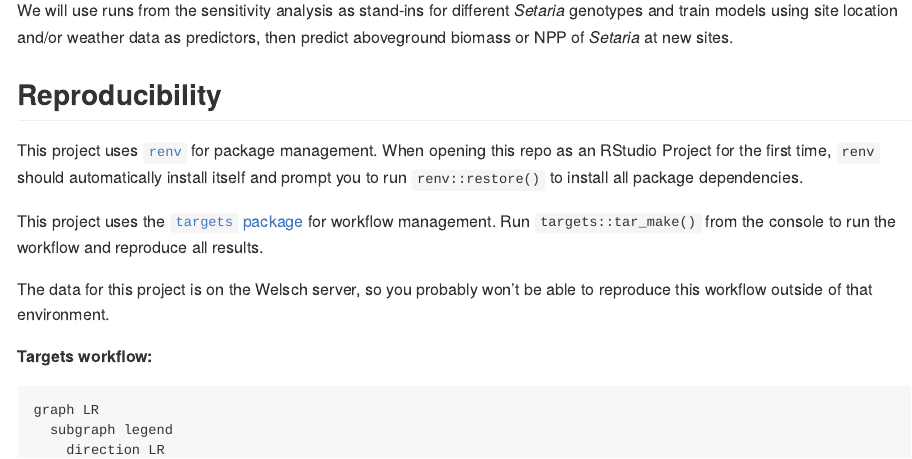
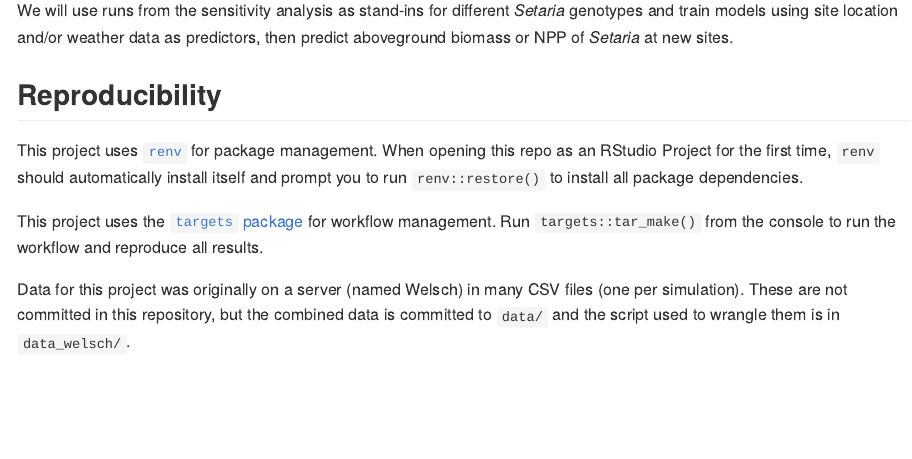
Before and after one commit to cct-datascience/setaria-predict, an R Markdown document (README.Rmd): the page in a window 1100 px wide, from 180 px down. The pictures show the output file README.md that the author committed with the source, drawn offline in the style of GitHub; long lines of code are wrapped.

Commit message:
update data statement on readme

```diff
--- a/README.Rmd
+++ b/README.Rmd
@@ -27,7 +27,7 @@ This project uses [`renv`](https://rstudio.github.io/renv/articles/renv.html) fo
 
 This project uses the [`targets` package](https://docs.ropensci.org/targets/) for workflow management. Run `targets::tar_make()` from the console to run the workflow and reproduce all results.
 
-The data for this project is on the Welsch server, so you probably won't be able to reproduce this workflow outside of that environment.
+Data for this project was originally on a server (named Welsch) in many CSV files (one per simulation).  These are not committed in this repository, but the combined data is committed to `data/` and the script used to wrangle them is in `data_welsch/`.
 
 **Targets workflow:**
 
```
Also changed, not shown: README.md, 1 other file.
